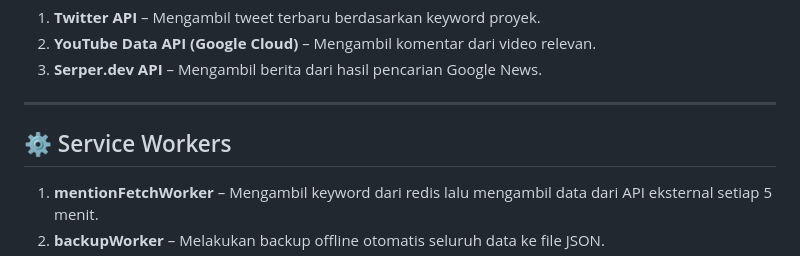
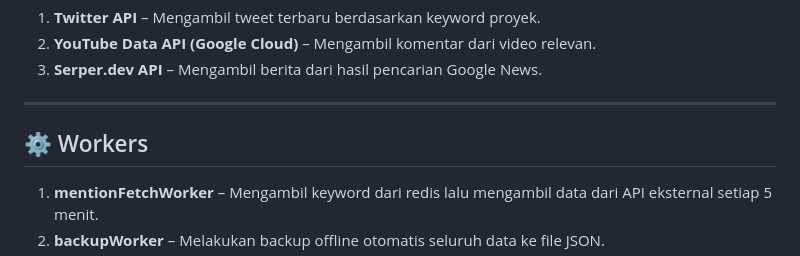
Before and after one commit to nisaulUna/mediaMonitoring-kel8, a Markdown page: README.md, the part around the change. Drawn GitHub-style.

```diff
--- a/README.md
+++ b/README.md
@@ -23,7 +23,7 @@ Cukup dengan memasukkan satu **keyword**, sistem secara otomatis akan menampilka
 
 ---
 
-## ⚙️ Service Workers
+## ⚙️ Workers
 
 1. **mentionFetchWorker** – Mengambil keyword dari redis lalu mengambil data dari API eksternal setiap 5 menit.
 2. **backupWorker** – Melakukan backup offline otomatis seluruh data ke file JSON.
```
